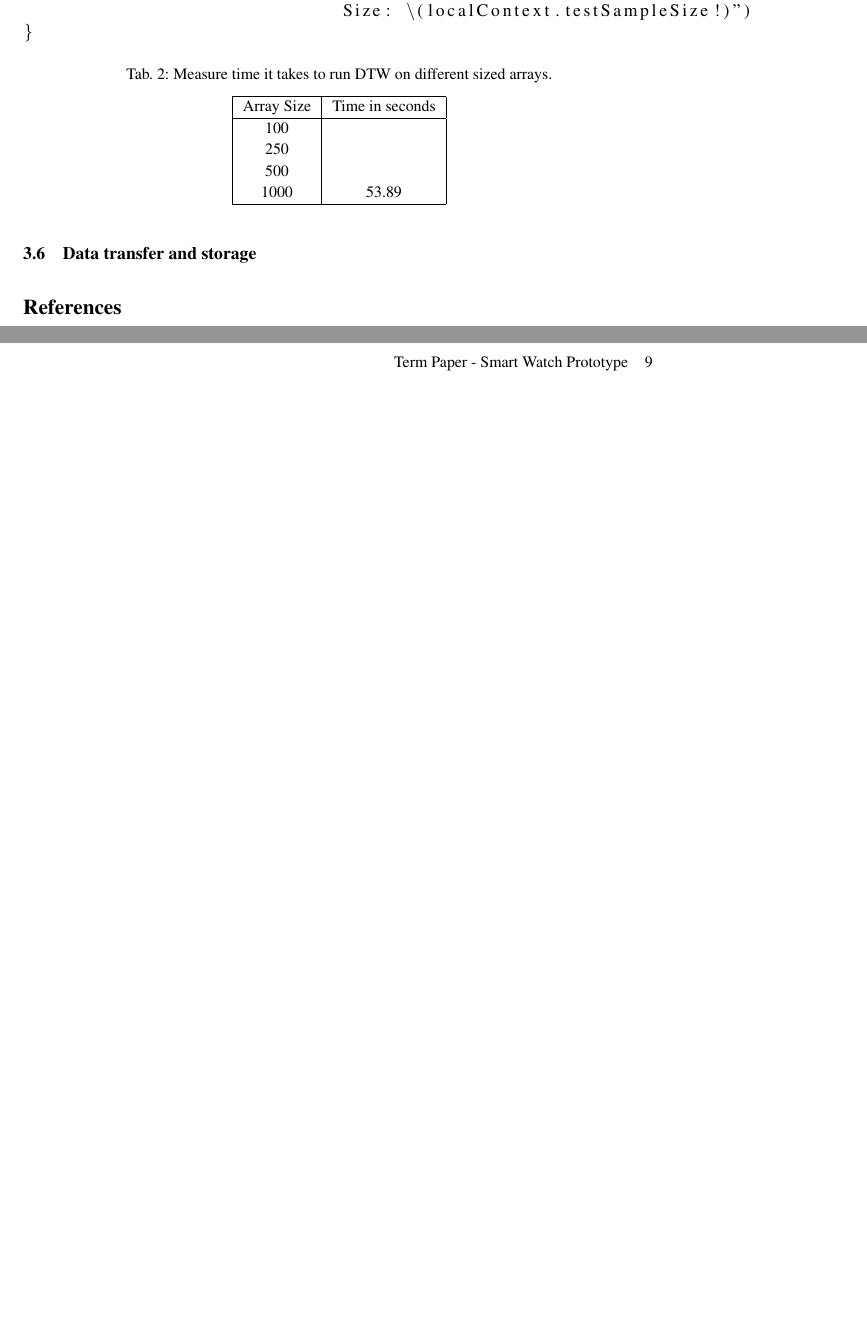
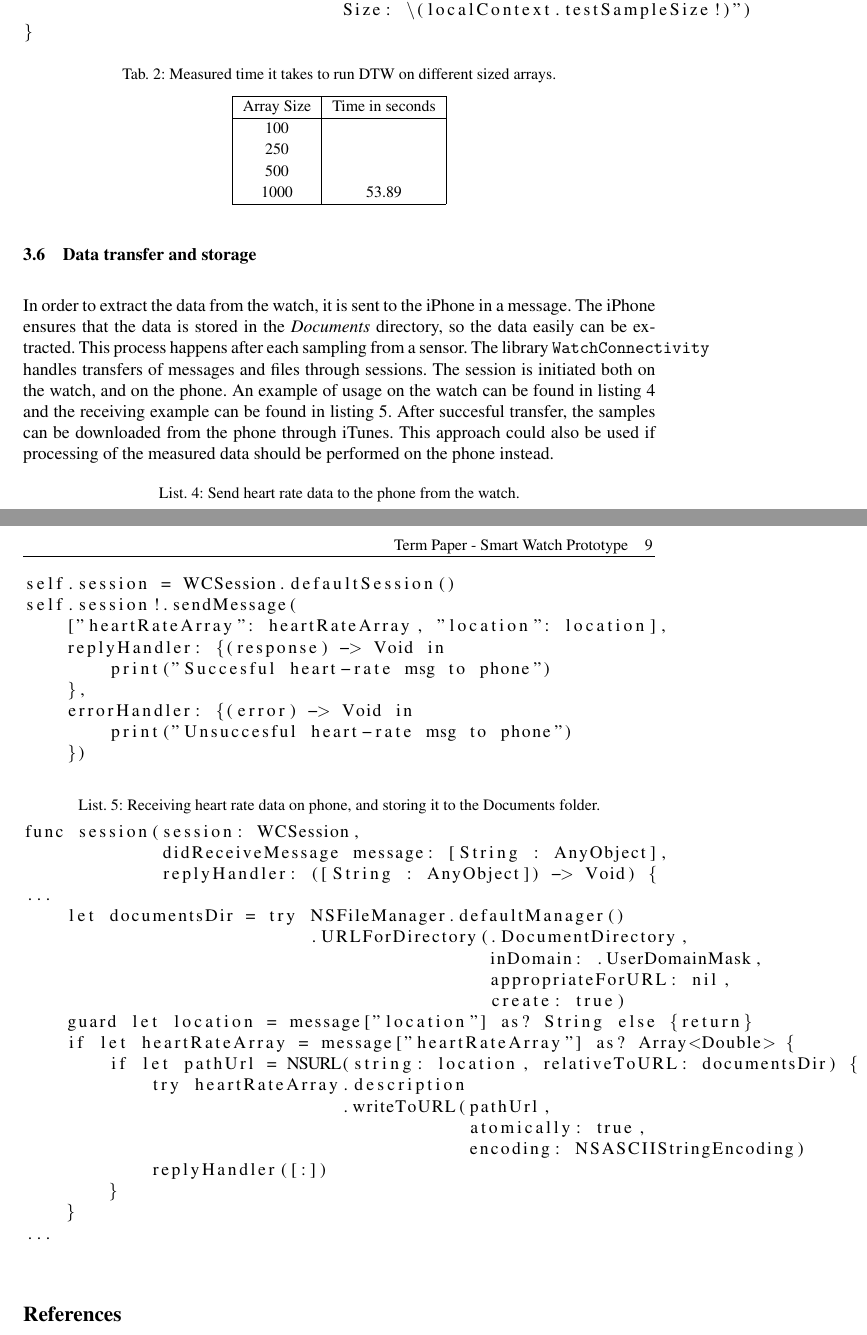
Before and after one commit to sthordall/bioswp, a LaTeX document (doc/tex/report.tex, which reads doc/tex/prototype.tex): two parts of pages 8 and 9 of 9 before the commit and two parts of pages 8 and 9 of 10 after it, joined at a grey line, cut so that both start at the same text, the shorter picture padded with empty space. Compiled offline with pdfLaTeX; a LaTeX package or settings file that is missing is left out.

Commit message:
Finished section on data transfer and storage

```diff
--- a/doc/tex/prototype.tex
+++ b/doc/tex/prototype.tex
@@ -161,7 +165,7 @@ dispatch_async(queue) {
 \end{lstlisting}
 
 \begin{table}[!h]
-\caption{Measure time it takes to run DTW on different sized arrays.}
+\caption{Measured time it takes to run DTW on different sized arrays.}
 \label{tbl:rec}
 \centering
 \begin{tabular}{ |c|c|  }
@@ -177,3 +181,52 @@ Array Size  & Time in seconds\\
 \end{table}
 
 \subsection{Data transfer and storage}
+In order to extract the data from the watch, it is sent to the iPhone in a
+message. The iPhone ensures that the data is stored in the \textit{Documents}
+directory, so the data easily can be extracted. This process happens after each
+sampling from a sensor. The library \texttt{WatchConnectivity} handles transfers
+of messages and files through sessions. The session is initiated both on the
+watch, and on the phone. An example of usage on the watch can be found in
+listing~\ref{lst:wcsessionsend} and the receiving example can be found in
+listing~\ref{lst:wcsessionreceive}.
+After succesful transfer, the samples can be downloaded from the phone through
+iTunes.
+This approach could also be used if processing of the measured data should be
+performed on the phone instead.
+
+\begin{lstlisting}[label={lst:wcsessionsend},caption={Send heart rate data to the
+phone from the watch.}]
+self.session = WCSession.defaultSession()
+self.session!.sendMessage(
+    ["heartRateArray": heartRateArray, "location": location],
+    replyHandler: {(response) -> Void in
+        print("Succesful heart-rate msg to phone")
+    },
+    errorHandler: {(error) -> Void in
+        print("Unsuccesful heart-rate msg to phone")
+    })
+\end{lstlisting}
+
+\begin{lstlisting}[label={lst:wcsessionreceive},caption={Receiving heart rate
+data on phone, and storing it to the Documents folder.}]
+func session(session: WCSession,
+             didReceiveMessage message: [String : AnyObject],
+             replyHandler: ([String : AnyObject]) -> Void) {
+...
+    let documentsDir = try NSFileManager.defaultManager()
+                           .URLForDirectory(.DocumentDirectory,
+                                            inDomain: .UserDomainMask,
+                                            appropriateForURL: nil,
+                                            create: true)
+    guard let location = message["location"] as? String else {return}
+    if let heartRateArray = message["heartRateArray"] as? Array<Double> {
+        if let pathUrl = NSURL(string: location, relativeToURL: documentsDir) {
+            try heartRateArray.description
+                              .writeToURL(pathUrl,
+                                          atomically: true,
+                                          encoding: NSASCIIStringEncoding)
+            replyHandler([:])
+        }
+    }
+...
+\end{lstlisting}
```
Also changed, not shown: doc/tex/introduction.tex (+5 -3 lines), doc/tex/report.pdf, doc/tex/prototype.tex (16 more changed lines).
